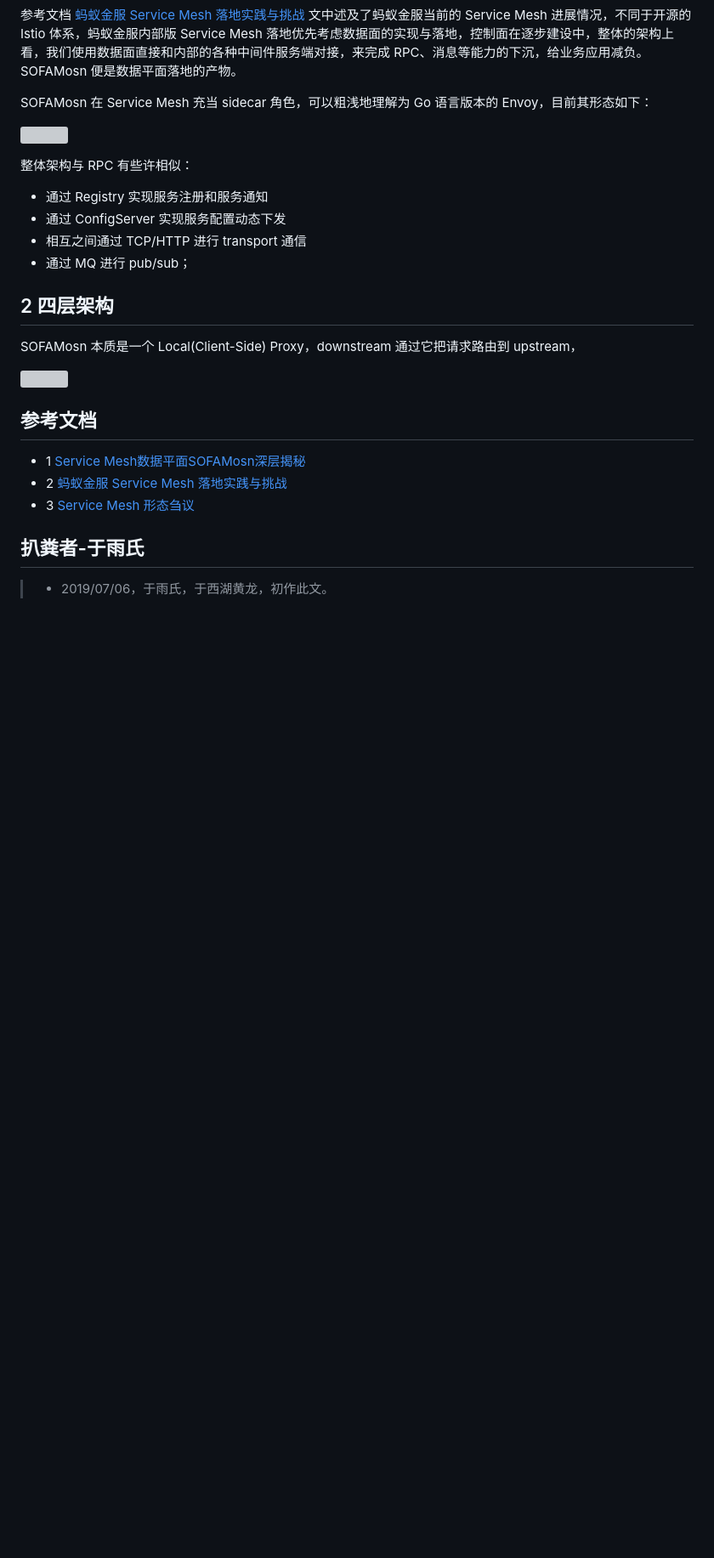
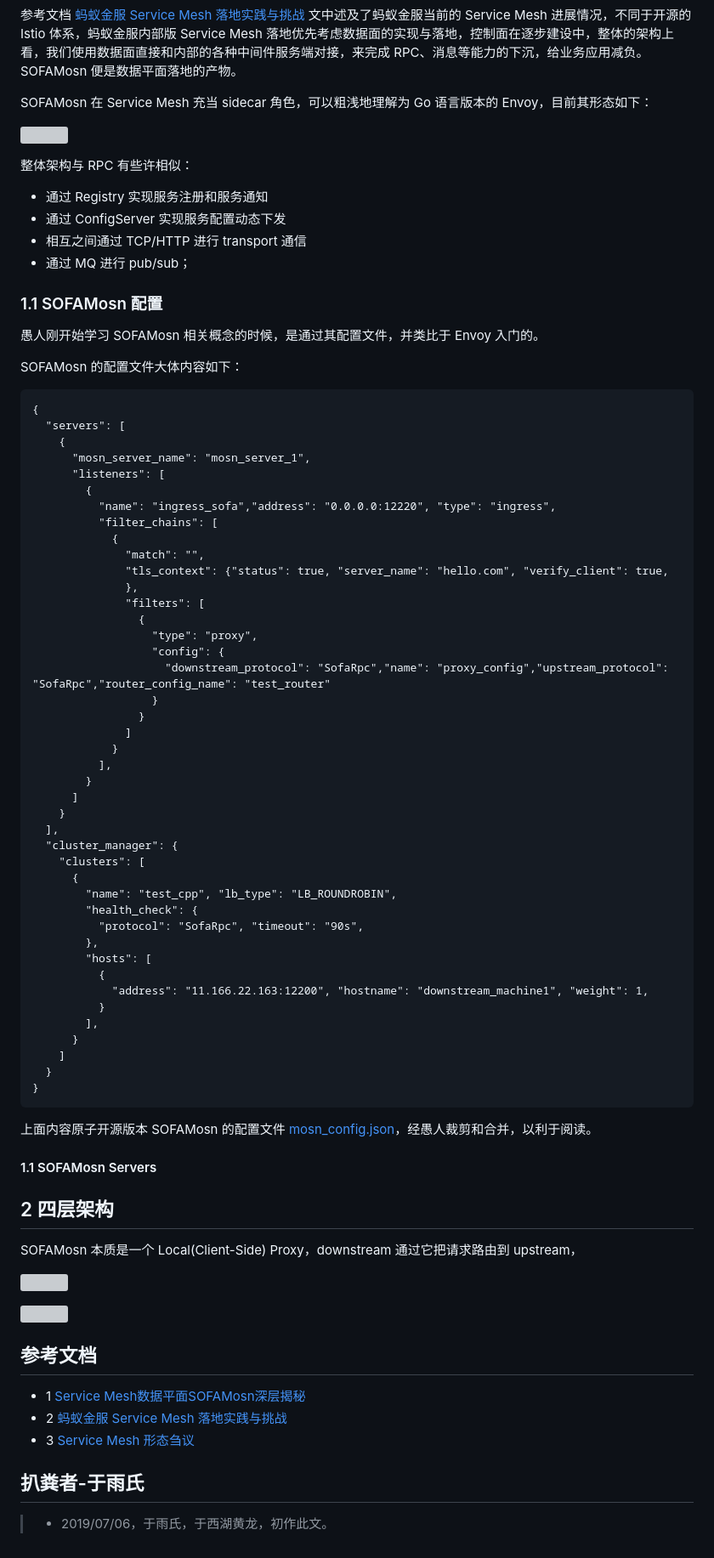
Before and after one commit to AlexStocks/alexstocks.github.io, a Markdown page: md/mosn.md, the part around the change printed below. Shown: that part at 85% size. Drawn GitHub-style; blank space fills up the shorter version; grey boxes are pictures that could not be loaded.

````diff
--- a/md/mosn.md
+++ b/md/mosn.md
@@ -23,6 +25,63 @@ SOFAMosn 在 Service Mesh 充当 sidecar 角色，可以粗浅地理解为 Go
 * 相互之间通过 TCP/HTTP 进行 transport 通信
 * 通过 MQ 进行 pub/sub；
 
+### 1.1 SOFAMosn 配置
+
+愚人刚开始学习 SOFAMosn 相关概念的时候，是通过其配置文件，并类比于 Envoy 入门的。
+
+SOFAMosn 的配置文件大体内容如下：
+
+```text/json
+{
+  "servers": [
+    {
+      "mosn_server_name": "mosn_server_1",
+      "listeners": [
+        {
+          "name": "ingress_sofa","address": "0.0.0.0:12220", "type": "ingress",
+          "filter_chains": [
+            {
+              "match": "",
+              "tls_context": {"status": true, "server_name": "hello.com", "verify_client": true,
+              },
+              "filters": [
+                {
+                  "type": "proxy",
+                  "config": {
+                    "downstream_protocol": "SofaRpc","name": "proxy_config","upstream_protocol": "SofaRpc","router_config_name": "test_router"
+                  }
+                }
+              ]
+            }
+          ],
+        }
+      ]
+    }
+  ],
+  "cluster_manager": {
+    "clusters": [
+      {
+        "name": "test_cpp", "lb_type": "LB_ROUNDROBIN",
+        "health_check": {
+          "protocol": "SofaRpc", "timeout": "90s",
+        },
+        "hosts": [
+          {
+            "address": "11.166.22.163:12200", "hostname": "downstream_machine1", "weight": 1,
+          }
+        ],
+      }
+    ]
+  }
+}
+```
+
+上面内容原子开源版本 SOFAMosn 的配置文件 [mosn_config.json][6]，经愚人裁剪和合并，以利于阅读。
+
+#### 1.1 SOFAMosn Servers
+
+
+
 ## 2 四层架构
 
 SOFAMosn 本质是一个 Local(Client-Side) Proxy，downstream 通过它把请求路由到 upstream，
@@ -40,6 +101,7 @@ SOFAMosn 本质是一个 Local(Client-Side) Proxy，downstream 通过它把请
 [3]:(https://www.servicemesher.com/blog/sofa-mosn-deep-dive/)
 [4]:(https://blog.csdn.net/sofastack/article/details/93558620)
 [5]:(http://alexstocks.github.io/html/service_mesh.html)
+[6]:(https://github.com/sofastack/sofa-mosn/blob/master/configs/mosn_config.json)
 
 ## 扒粪者-于雨氏
 
````
Also changed, not shown: other parts of md/mosn.md (+5 -1 lines), pic/mosn/envoy_arch.jpg (added).
